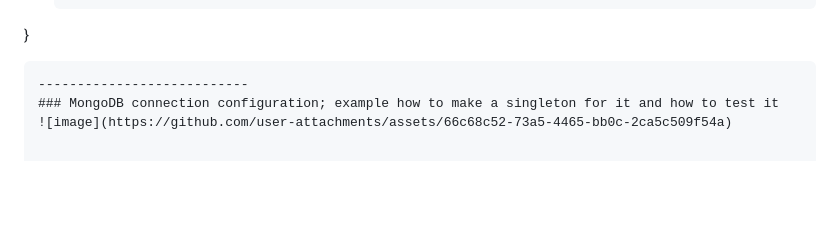
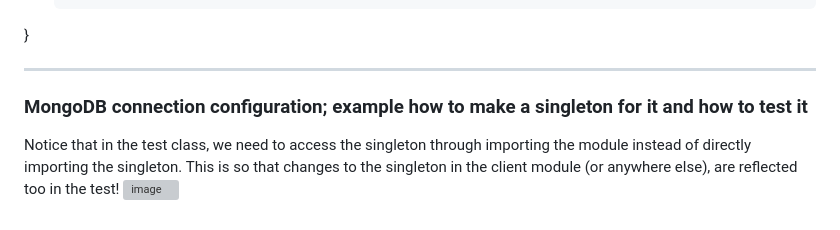
Before and after one commit to makeevolution/notes, a Markdown page: python/python.md, the part around the change. Drawn GitHub-style; blank space fills up the shorter version; grey boxes are pictures that could not be loaded.

Commit message:
add mongodb configuration knowledge

````diff
--- a/python/python.md
+++ b/python/python.md
@@ -515,7 +515,10 @@ stats.sort_stats('cumulative').print_stats(10) # 10 is the no of results to show
         }
     ]
 }
-```
+
 ---------------------------
 ### MongoDB connection configuration; example how to make a singleton for it and how to test it
-![image](https://github.com/user-attachments/assets/66c68c52-73a5-4465-bb0c-2ca5c509f54a)
+Notice that in the test class, we need to access the singleton through importing the module instead of directly importing
+the singleton.
+This is so that changes to the singleton in the client module (or anywhere else), are reflected too in the test!
+![image](./pics/mongodb_singleton_setup.jpg)
````
Also changed, not shown: k8s/topics/theory.md (+1 -1 lines).
